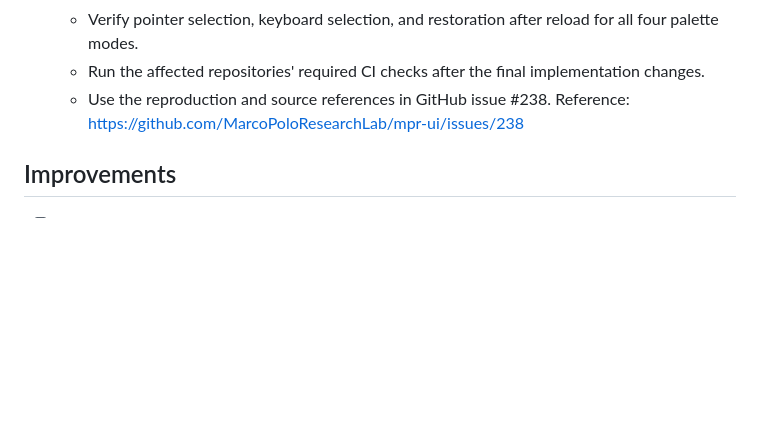
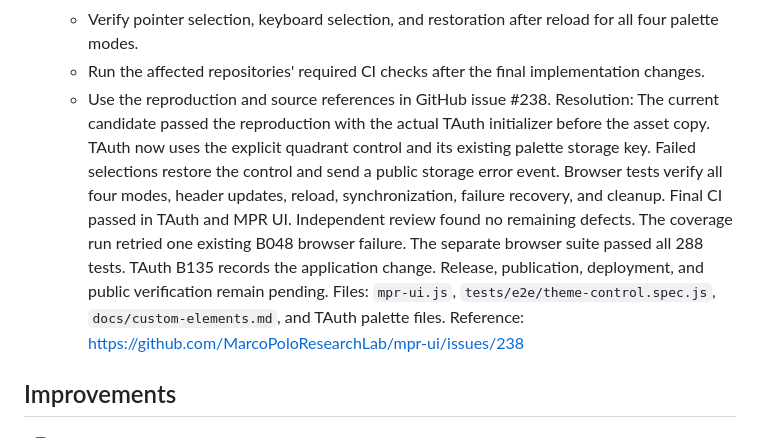
Before and after one commit to MarcoPoloResearchLab/mpr-ui, a Markdown page: .mprlab/ISSUES.md, the part around one of its changes. GitHub-like rendering; blank space fills up the shorter version.

Commit message:
docs: mark B080 complete and advance I010
- add B080 resolution with reproduction, verification and CI evidence
- set I010 to in-progress for explicit theme-control migration

```diff
--- a/.mprlab/ISSUES.md
+++ b/.mprlab/ISSUES.md
@@ -653,6 +653,15 @@ Format: `- [ ] [B042] (P1) {I007} Title`
   - Verify pointer selection, keyboard selection, and restoration after reload for all four palette modes.
   - Run the affected repositories' required CI checks after the final implementation changes.
   - Use the reproduction and source references in GitHub issue #238.
+  Resolution:
+  The current candidate passed the reproduction with the actual TAuth initializer before the asset copy.
+  TAuth now uses the explicit quadrant control and its existing palette storage key.
+  Failed selections restore the control and send a public storage error event.
+  Browser tests verify all four modes, header updates, reload, synchronization, failure recovery, and cleanup.
+  Final CI passed in TAuth and MPR UI. Independent review found no remaining defects.
+  The coverage run retried one existing B048 browser failure. The separate browser suite passed all 288 tests.
+  TAuth B135 records the application change. Release, publication, deployment, and public verification remain pending.
+  Files: `mpr-ui.js`, `tests/e2e/theme-control.spec.js`, `docs/custom-elements.md`, and TAuth palette files.
   Reference: https://github.com/MarcoPoloResearchLab/mpr-ui/issues/238
 
 ## Improvements
```
Also changed, not shown: other parts of .mprlab/ISSUES.md (+2 -2 lines).
